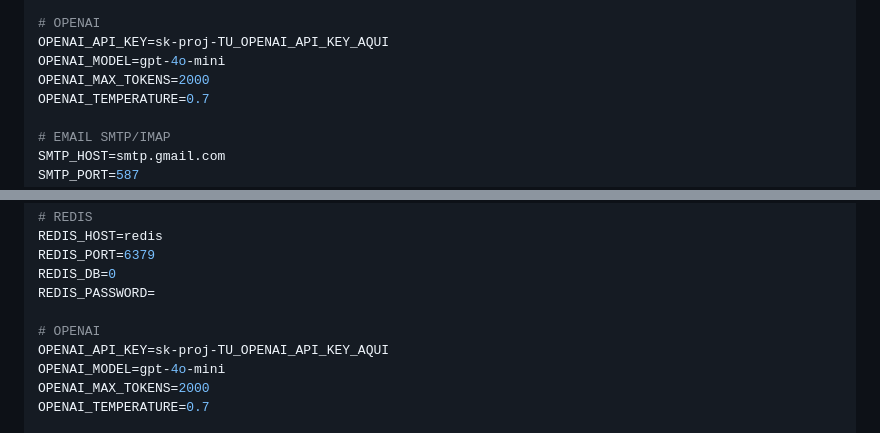
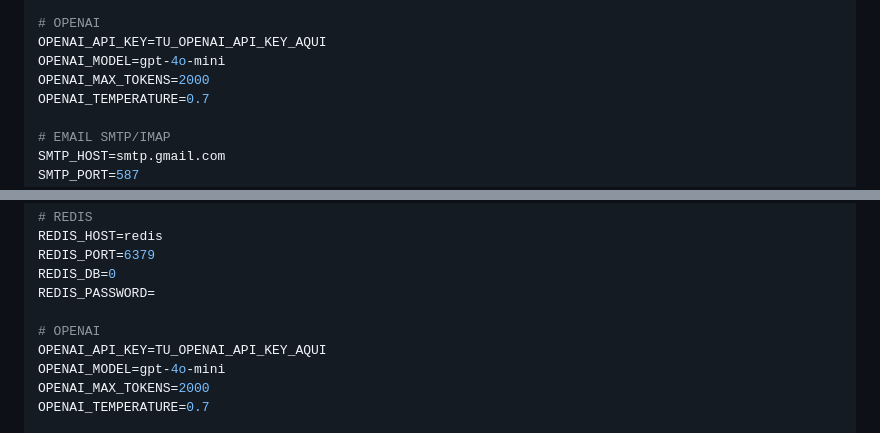
Before and after one commit to David-Pajuelo/thot-security, a Markdown page: CONFIGURACION-PRODUCCION-RESUMEN.md, 2 parts joined by grey strips. Rendered like a GitHub page.

```diff
--- a/CONFIGURACION-PRODUCCION-RESUMEN.md
+++ b/CONFIGURACION-PRODUCCION-RESUMEN.md
@@ -73,7 +73,7 @@ CELERY_RESULT_BACKEND=redis://redis:6379/0
 CELERY_TIMEZONE=UTC
 
 # OPENAI
-OPENAI_API_KEY=sk-proj-TU_OPENAI_API_KEY_AQUI
+OPENAI_API_KEY=TU_OPENAI_API_KEY_AQUI
 OPENAI_MODEL=gpt-4o-mini
 OPENAI_MAX_TOKENS=2000
 OPENAI_TEMPERATURE=0.7
@@ -137,7 +137,7 @@ REDIS_DB=0
 REDIS_PASSWORD=
 
 # OPENAI
-OPENAI_API_KEY=sk-proj-TU_OPENAI_API_KEY_AQUI
+OPENAI_API_KEY=TU_OPENAI_API_KEY_AQUI
 OPENAI_MODEL=gpt-4o-mini
 OPENAI_MAX_TOKENS=2000
 OPENAI_TEMPERATURE=0.7
```
Also changed, not shown: GUIA-DESPLIEGUE-PRODUCCION-VPS.md (+2 -2 lines).
